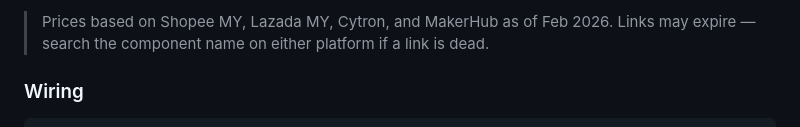
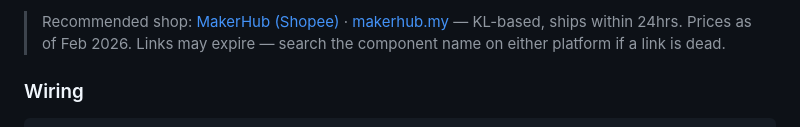
Before and after one commit to officialdad/syuk, a Markdown page: README.md, the part around one of its changes. GitHub-like rendering.

```diff
--- a/README.md
+++ b/README.md
@@ -41,5 +41,6 @@ A cone embedded with a sensor that detects impact/knockover and instantly sends
 
-> Prices based on Shopee MY, Lazada MY, Cytron, and MakerHub as of Feb 2026. Links may expire — search the component name on either platform if a link is dead.
+> Recommended shop: <a href="https://shopee.com.my/makerhub" target="_blank">MakerHub (Shopee)</a> · <a href="https://makerhub.my" target="_blank">makerhub.my</a> — KL-based, ships within 24hrs.
+> Prices as of Feb 2026. Links may expire — search the component name on either platform if a link is dead.
 
 ### Wiring
 
```
Also changed, not shown: other parts of README.md (+10 -10 lines).
